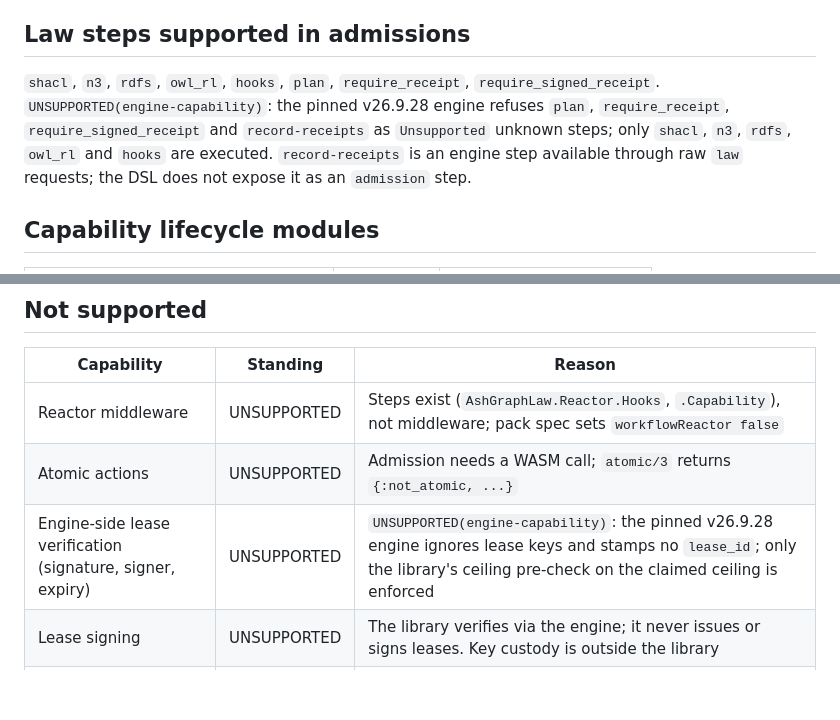
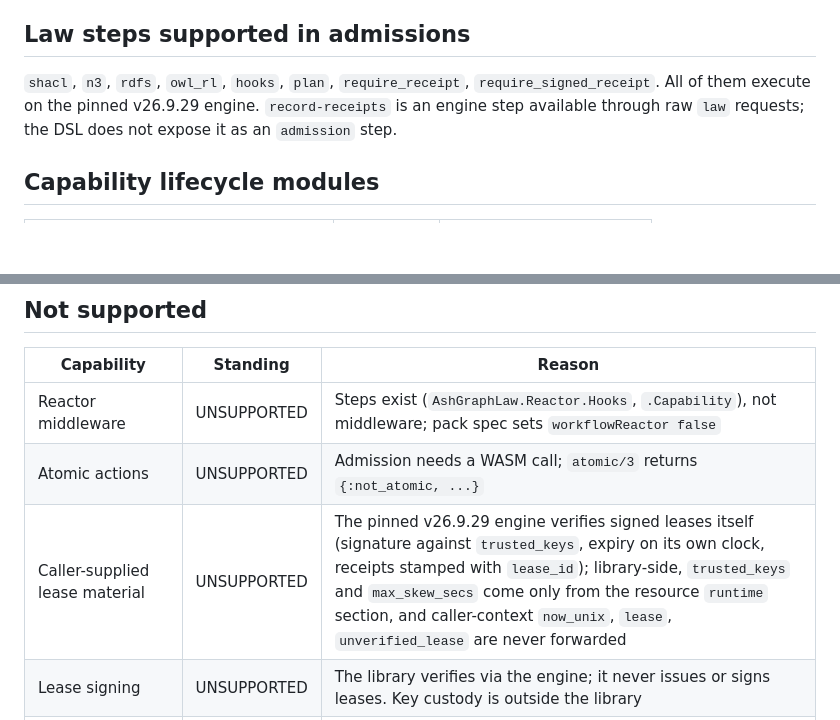
Before and after one commit to seanchatmangpt/ash_graphlaw, a Markdown page: documentation/reference/support_matrix.md, 2 parts joined by grey strips. Rendered like a GitHub page; blank space fills up the shorter version.

```diff
--- a/documentation/reference/support_matrix.md
+++ b/documentation/reference/support_matrix.md
@@ -76,9 +76,7 @@ runs (see [claims and evidence](claims_and_evidence.md)). `call/2` remains for r
 ## Law steps supported in admissions
 
 `shacl`, `n3`, `rdfs`, `owl_rl`, `hooks`, `plan`, `require_receipt`, `require_signed_receipt`.
-`UNSUPPORTED(engine-capability)`: the pinned v26.9.28 engine refuses `plan`, `require_receipt`,
-`require_signed_receipt` and `record-receipts` as `Unsupported` unknown steps; only `shacl`, `n3`,
-`rdfs`, `owl_rl` and `hooks` are executed. `record-receipts` is an engine step available through raw `law` requests; the DSL does not
+All of them execute on the pinned v26.9.29 engine. `record-receipts` is an engine step available through raw `law` requests; the DSL does not
 expose it as an `admission` step.
 
 ## Capability lifecycle modules
@@ -105,7 +103,7 @@ expose it as an `admission` step.
 |---|---|---|
 | Reactor middleware | UNSUPPORTED | Steps exist (`AshGraphLaw.Reactor.Hooks`, `.Capability`), not middleware; pack spec sets `workflowReactor false` |
 | Atomic actions | UNSUPPORTED | Admission needs a WASM call; `atomic/3` returns `{:not_atomic, ...}` |
-| Engine-side lease verification (signature, signer, expiry) | UNSUPPORTED | `UNSUPPORTED(engine-capability)`: the pinned v26.9.28 engine ignores lease keys and stamps no `lease_id`; only the library's ceiling pre-check on the claimed ceiling is enforced |
+| Caller-supplied lease material | UNSUPPORTED | The pinned v26.9.29 engine verifies signed leases itself (signature against `trusted_keys`, expiry on its own clock, receipts stamped with `lease_id`); library-side, `trusted_keys` and `max_skew_secs` come only from the resource `runtime` section, and caller-context `now_unix`, `lease`, `unverified_lease` are never forwarded |
 | Lease signing | UNSUPPORTED | The library verifies via the engine; it never issues or signs leases. Key custody is outside the library |
 | Installer `--target` patching | UNSUPPORTED | The pack's generated installer inserts unparsable code (SyntaxError); the formatter and `wasmex` wiring work |
 | Receipt persistence | UNSUPPORTED | Evidence lives in changeset context; no store is written |
```
Also changed, not shown: documentation/reference/abi_reference.md (+12 -14 lines), documentation/reference/dsl_reference.md (+6 -7 lines).
